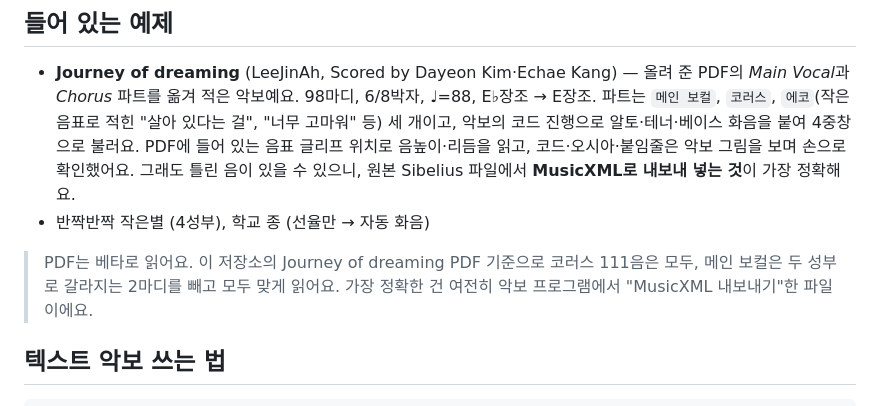
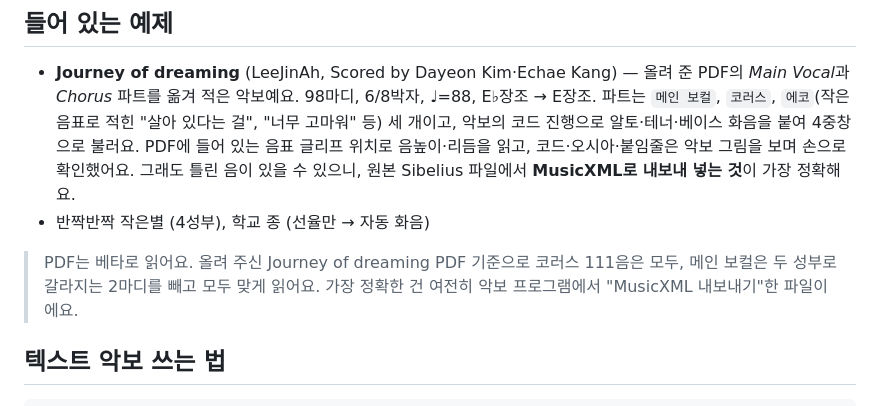
Before and after one commit to ohyeahhi/wingwing, a Markdown page: README.md, the part around the change. GitHub-like rendering.

Commit message:
README: PDF 정확도 설명 문구 다듬기
Co-Authored-By: Claude Opus 5.5 <noreply@anthropic.com>
Claude-Session: https://claude.ai/code/session_015ctehnXhKpp7dJbsHJwHLT

```diff
--- a/README.md
+++ b/README.md
@@ -46,7 +46,7 @@
   그래도 틀린 음이 있을 수 있으니, 원본 Sibelius 파일에서 **MusicXML로 내보내 넣는 것**이 가장 정확해요.
 - 반짝반짝 작은별 (4성부), 학교 종 (선율만 → 자동 화음)
 
-> PDF는 베타로 읽어요. 이 저장소의 Journey of dreaming PDF 기준으로 코러스 111음은 모두, 메인 보컬은 두 성부로 갈라지는 2마디를 빼고 모두 맞게 읽어요.
+> PDF는 베타로 읽어요. 올려 주신 Journey of dreaming PDF 기준으로 코러스 111음은 모두, 메인 보컬은 두 성부로 갈라지는 2마디를 빼고 모두 맞게 읽어요.
 > 가장 정확한 건 여전히 악보 프로그램에서 "MusicXML 내보내기"한 파일이에요.
 
 ## 텍스트 악보 쓰는 법
```
